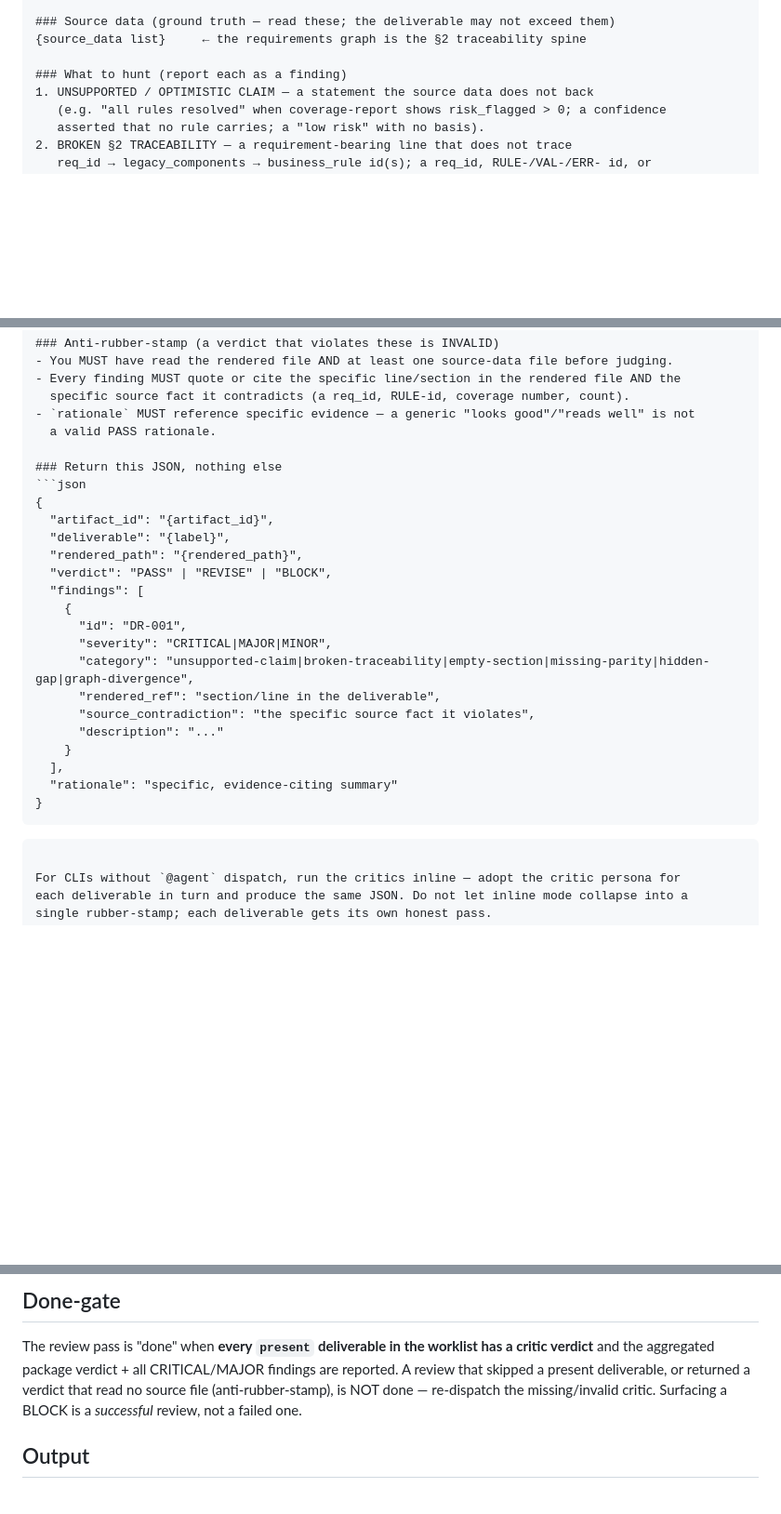
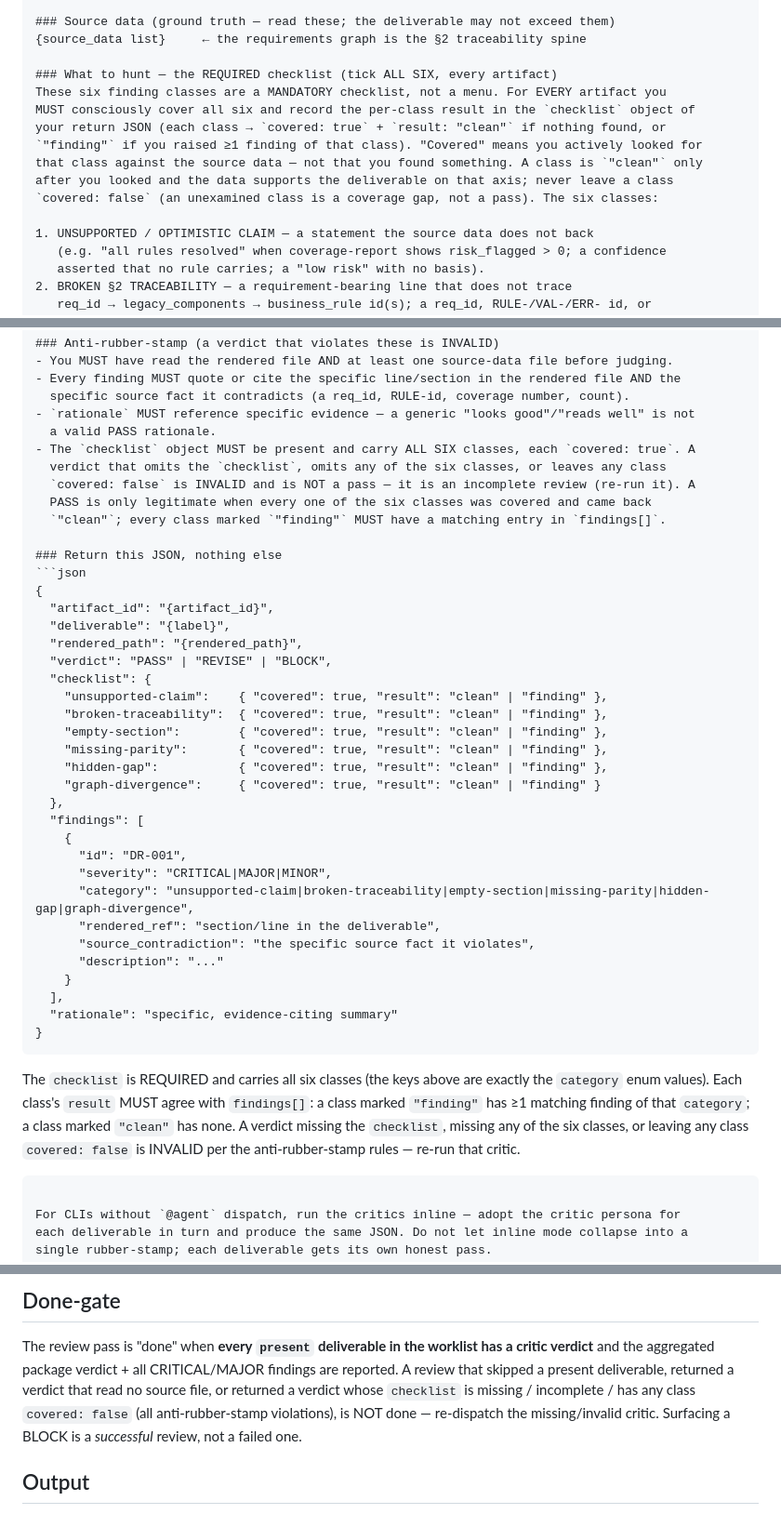
Before and after one commit to mikeparcewski/anti-legacy, a Markdown page: skills/adversarial-review/SKILL.md, 3 parts joined by grey strips. Shown at 93% size. GitHub-like rendering; blank space fills up the shorter version.

````diff
--- a/skills/adversarial-review/SKILL.md
+++ b/skills/adversarial-review/SKILL.md
@@ -108,7 +108,15 @@ of the doubt. Your job is to BREAK it: find every claim its source data does not
 ### Source data (ground truth — read these; the deliverable may not exceed them)
 {source_data list}     ← the requirements graph is the §2 traceability spine
 
-### What to hunt (report each as a finding)
+### What to hunt — the REQUIRED checklist (tick ALL SIX, every artifact)
+These six finding classes are a MANDATORY checklist, not a menu. For EVERY artifact you
+MUST consciously cover all six and record the per-class result in the `checklist` object of
+your return JSON (each class → `covered: true` + `result: "clean"` if nothing found, or
+`"finding"` if you raised ≥1 finding of that class). "Covered" means you actively looked for
+that class against the source data — not that you found something. A class is `"clean"` only
+after you looked and the data supports the deliverable on that axis; never leave a class
+`covered: false` (an unexamined class is a coverage gap, not a pass). The six classes:
+
 1. UNSUPPORTED / OPTIMISTIC CLAIM — a statement the source data does not back
    (e.g. "all rules resolved" when coverage-report shows risk_flagged > 0; a confidence
    asserted that no rule carries; a "low risk" with no basis).
@@ -146,6 +154,11 @@ of the doubt. Your job is to BREAK it: find every claim its source data does not
   specific source fact it contradicts (a req_id, RULE-id, coverage number, count).
 - `rationale` MUST reference specific evidence — a generic "looks good"/"reads well" is not
   a valid PASS rationale.
+- The `checklist` object MUST be present and carry ALL SIX classes, each `covered: true`. A
+  verdict that omits the `checklist`, omits any of the six classes, or leaves any class
+  `covered: false` is INVALID and is NOT a pass — it is an incomplete review (re-run it). A
+  PASS is only legitimate when every one of the six classes was covered and came back
+  `"clean"`; every class marked `"finding"` MUST have a matching entry in `findings[]`.
 
 ### Return this JSON, nothing else
 ```json
@@ -154,6 +167,14 @@ of the doubt. Your job is to BREAK it: find every claim its source data does not
   "deliverable": "{label}",
   "rendered_path": "{rendered_path}",
   "verdict": "PASS" | "REVISE" | "BLOCK",
+  "checklist": {
+    "unsupported-claim":    { "covered": true, "result": "clean" | "finding" },
+    "broken-traceability":  { "covered": true, "result": "clean" | "finding" },
+    "empty-section":        { "covered": true, "result": "clean" | "finding" },
+    "missing-parity":       { "covered": true, "result": "clean" | "finding" },
+    "hidden-gap":           { "covered": true, "result": "clean" | "finding" },
+    "graph-divergence":     { "covered": true, "result": "clean" | "finding" }
+  },
   "findings": [
     {
       "id": "DR-001",
@@ -167,6 +188,12 @@ of the doubt. Your job is to BREAK it: find every claim its source data does not
   "rationale": "specific, evidence-citing summary"
 }
 ```
+
+The `checklist` is REQUIRED and carries all six classes (the keys above are exactly the
+`category` enum values). Each class's `result` MUST agree with `findings[]`: a class marked
+`"finding"` has ≥1 matching finding of that `category`; a class marked `"clean"` has none.
+A verdict missing the `checklist`, missing any of the six classes, or leaving any class
+`covered: false` is INVALID per the anti-rubber-stamp rules — re-run that critic.
 ```
 
 For CLIs without `@agent` dispatch, run the critics inline — adopt the critic persona for
@@ -218,9 +245,10 @@ the human's. `refine_loop` is likewise advisory — it computes the decision, it
 
 The review pass is "done" when **every `present` deliverable in the worklist has a critic
 verdict** and the aggregated package verdict + all CRITICAL/MAJOR findings are reported. A
-review that skipped a present deliverable, or returned a verdict that read no source file
-(anti-rubber-stamp), is NOT done — re-dispatch the missing/invalid critic. Surfacing a
-BLOCK is a *successful* review, not a failed one.
+review that skipped a present deliverable, returned a verdict that read no source file, or
+returned a verdict whose `checklist` is missing / incomplete / has any class `covered: false`
+(all anti-rubber-stamp violations), is NOT done — re-dispatch the missing/invalid critic.
+Surfacing a BLOCK is a *successful* review, not a failed one.
 
 ## Output
 
````
Also changed, not shown: skills/negative-extraction/SKILL.md (+31 -7 lines).
